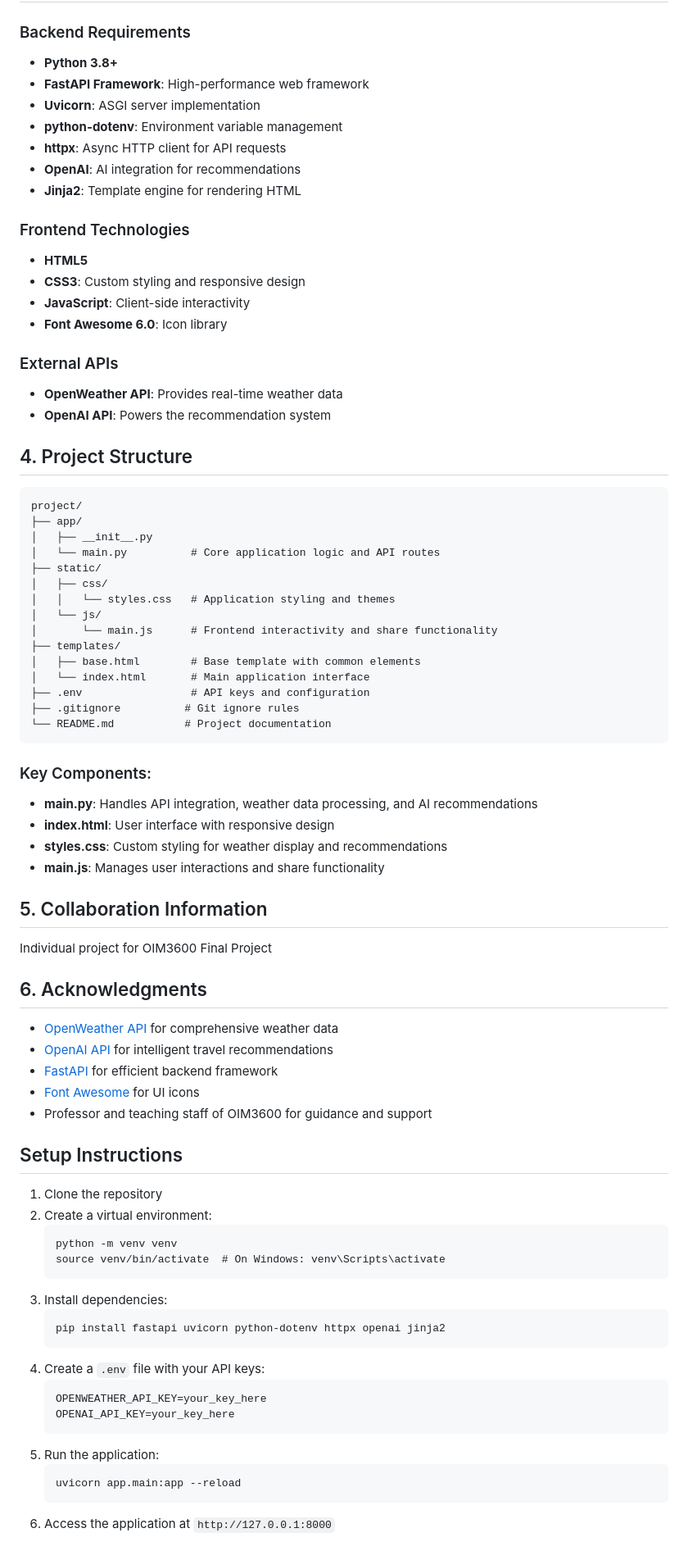
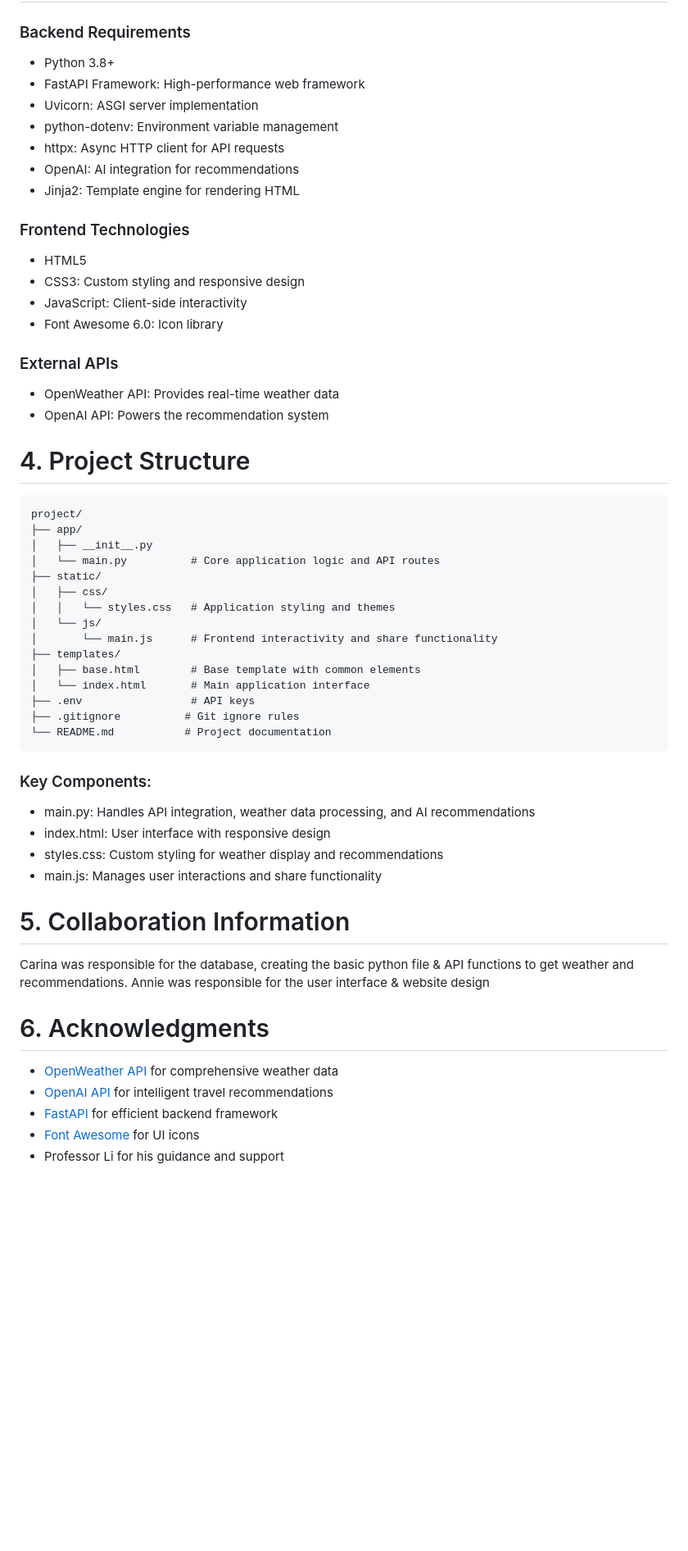
Before and after one commit to xhu2003/OIM3600_Final_Project, a Markdown page: README.md, the part around one of its changes. Shown at 82% size. GitHub-like rendering; blank space fills up the shorter version.

Commit message:
final readme

````diff
--- a/README.md
+++ b/README.md
@@ -41,23 +69,23 @@ Key Features:
 ### Backend Requirements
-- **Python 3.8+**
-- **FastAPI Framework**: High-performance web framework
-- **Uvicorn**: ASGI server implementation
-- **python-dotenv**: Environment variable management
-- **httpx**: Async HTTP client for API requests
-- **OpenAI**: AI integration for recommendations
-- **Jinja2**: Template engine for rendering HTML
+- Python 3.8+
+- FastAPI Framework: High-performance web framework
+- Uvicorn: ASGI server implementation
+- python-dotenv: Environment variable management
+- httpx: Async HTTP client for API requests
+- OpenAI: AI integration for recommendations
+- Jinja2: Template engine for rendering HTML
 
 ### Frontend Technologies
-- **HTML5**
-- **CSS3**: Custom styling and responsive design
-- **JavaScript**: Client-side interactivity
-- **Font Awesome 6.0**: Icon library
+- HTML5
+- CSS3: Custom styling and responsive design
+- JavaScript: Client-side interactivity
+- Font Awesome 6.0: Icon library
 
 ### External APIs
-- **OpenWeather API**: Provides real-time weather data
-- **OpenAI API**: Powers the recommendation system
+- OpenWeather API: Provides real-time weather data
+- OpenAI API: Powers the recommendation system
 
-## 4. Project Structure
+# 4. Project Structure
 ```
 project/
 ├── app/
@@ -71,46 +99,27 @@ project/
 ├── templates/
 │   ├── base.html        # Base template with common elements
 │   └── index.html       # Main application interface
-├── .env                 # API keys and configuration
+├── .env                 # API keys
 ├── .gitignore          # Git ignore rules
 └── README.md           # Project documentation
 ```
 
 ### Key Components:
-- **main.py**: Handles API integration, weather data processing, and AI recommendations
-- **index.html**: User interface with responsive design
-- **styles.css**: Custom styling for weather display and recommendations
-- **main.js**: Manages user interactions and share functionality
+- main.py: Handles API integration, weather data processing, and AI recommendations
+- index.html: User interface with responsive design
+- styles.css: Custom styling for weather display and recommendations
+- main.js: Manages user interactions and share functionality
 
-## 5. Collaboration Information
-Individual project for OIM3600 Final Project
+# 5. Collaboration Information
+Carina was responsible for the database, creating the basic python file & API functions to get weather and recommendations.
+Annie was responsible for the user interface & website design
 
-## 6. Acknowledgments
+
+# 6. Acknowledgments
 - [OpenWeather API](https://openweathermap.org/api) for comprehensive weather data
 - [OpenAI API](https://openai.com/) for intelligent travel recommendations
 - [FastAPI](https://fastapi.tiangolo.com/) for efficient backend framework
 - [Font Awesome](https://fontawesome.com/) for UI icons
-- Professor and teaching staff of OIM3600 for guidance and support
+- Professor Li for his guidance and support
 
-## Setup Instructions
-1. Clone the repository
-2. Create a virtual environment:
-   ```
-   python -m venv venv
-   source venv/bin/activate  # On Windows: venv\Scripts\activate
-   ```
-3. Install dependencies:
-   ```
-   pip install fastapi uvicorn python-dotenv httpx openai jinja2
-   ```
-4. Create a `.env` file with your API keys:
-   ```
-   OPENWEATHER_API_KEY=your_key_here
-   OPENAI_API_KEY=your_key_here
-   ```
-5. Run the application:
-   ```
-   uvicorn app.main:app --reload
-   ```
-6. Access the application at `http://127.0.0.1:8000`
 
````
Also changed, not shown: other parts of README.md (+41 -22 lines).
